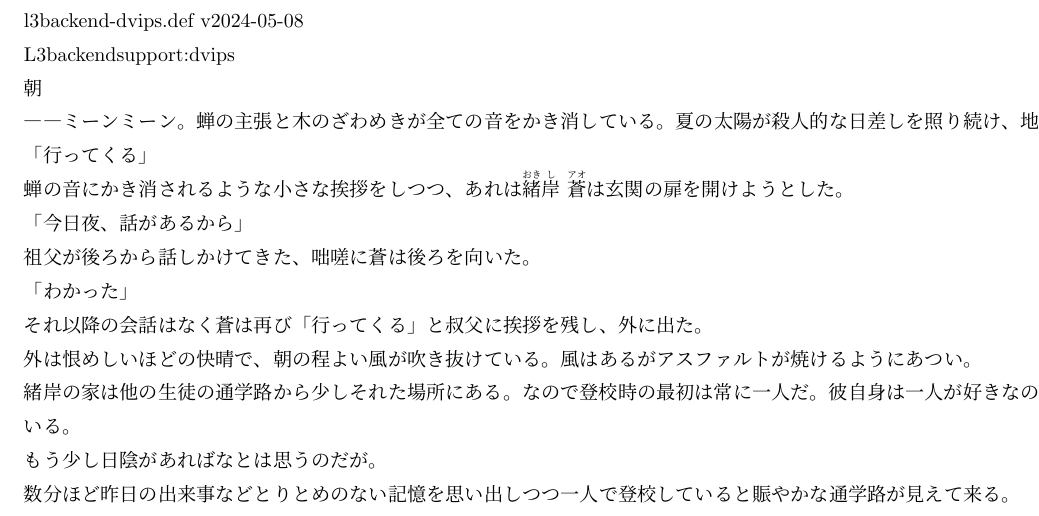
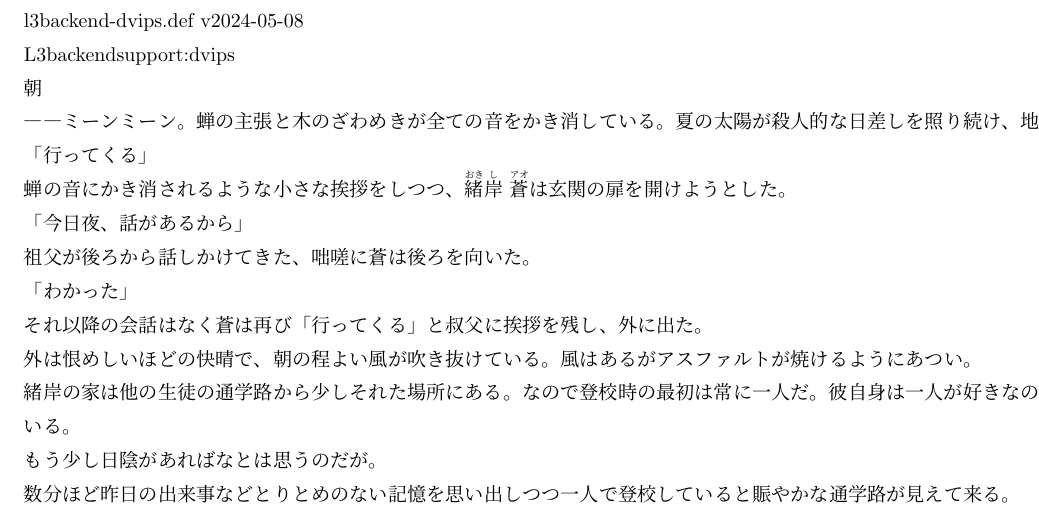
Before and after one commit to MizukiSonoko/Story, a LaTeX book (episode-1/content.tex): part of page 1 of 8, cut so that both start at the same text. Compiled offline with upLaTeX and dvipdfmx.

```diff
--- a/C92/content.tex
+++ b/episode-1/content.tex
@@ -8,7 +8,7 @@
 朝
 ――ミーンミーン。蝉の主張と木のざわめきが全ての音をかき消している。夏の太陽が殺人的な日差しを照り続け、地面を焦がしている。
 「行ってくる」
-蝉の音にかき消されるような小さな挨拶をしつつ、あれは\ruby{緒岸}{おき|し} \ruby{蒼}{アオ}は玄関の扉を開けようとした。
+蝉の音にかき消されるような小さな挨拶をしつつ、\ruby{緒岸}{おき|し} \ruby{蒼}{アオ}は玄関の扉を開けようとした。
 「今日夜、話があるから」
 祖父が後ろから話しかけてきた、咄嗟に蒼は後ろを向いた。
 「わかった」
```
Also changed, not shown: circle.yml (+1 -1 lines), episode-1/README.md (renamed from C92/README.md), episode-1/content.pdf (renamed from C92/content.pdf).
